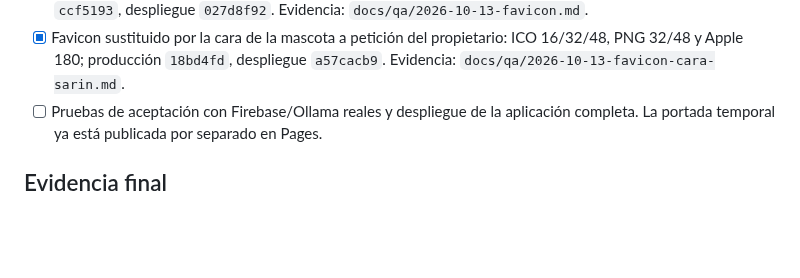
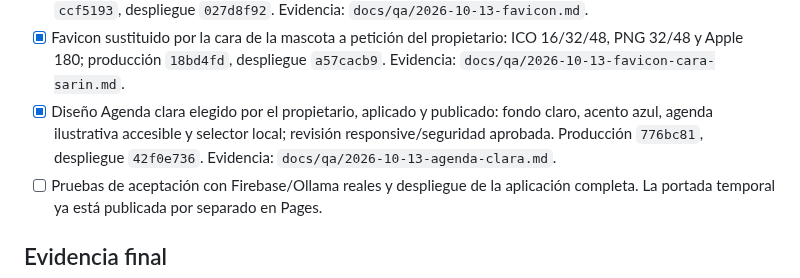
Before and after one commit to andresleosan/SarinBotSAAS, a Markdown page: tasks.md, the part around the change. Drawn GitHub-style; blank space fills up the shorter version.

```diff
--- a/tasks.md
+++ b/tasks.md
@@ -19,6 +19,7 @@
 - [x] Publicar y verificar la portada temporal en `sarinbotsaas.pages.dev`: producción `1d4890a`, despliegue `7f2b08d0`, HTTP 200 y headers correctos; rutas privadas HTTP 404.
 - [x] Favicon propio de Sarin integrado y publicado: SVG, ICO 16/32/48, PNG 32 y Apple 180; producción `ccf5193`, despliegue `027d8f92`. Evidencia: `docs/qa/2026-10-13-favicon.md`.
 - [x] Favicon sustituido por la cara de la mascota a petición del propietario: ICO 16/32/48, PNG 32/48 y Apple 180; producción `18bd4fd`, despliegue `a57cacb9`. Evidencia: `docs/qa/2026-10-13-favicon-cara-sarin.md`.
+- [x] Diseño Agenda clara elegido por el propietario, aplicado y publicado: fondo claro, acento azul, agenda ilustrativa accesible y selector local; revisión responsive/seguridad aprobada. Producción `776bc81`, despliegue `42f0e736`. Evidencia: `docs/qa/2026-10-13-agenda-clara.md`.
 - [ ] Pruebas de aceptación con Firebase/Ollama reales y despliegue de la aplicación completa. La portada temporal ya está publicada por separado en Pages.
 
 ## Evidencia final
```
Also changed, not shown: docs/qa/2026-10-13-agenda-clara.md (+8 -1 lines), docs/qa/agenda-clara-publicada.png (added).
